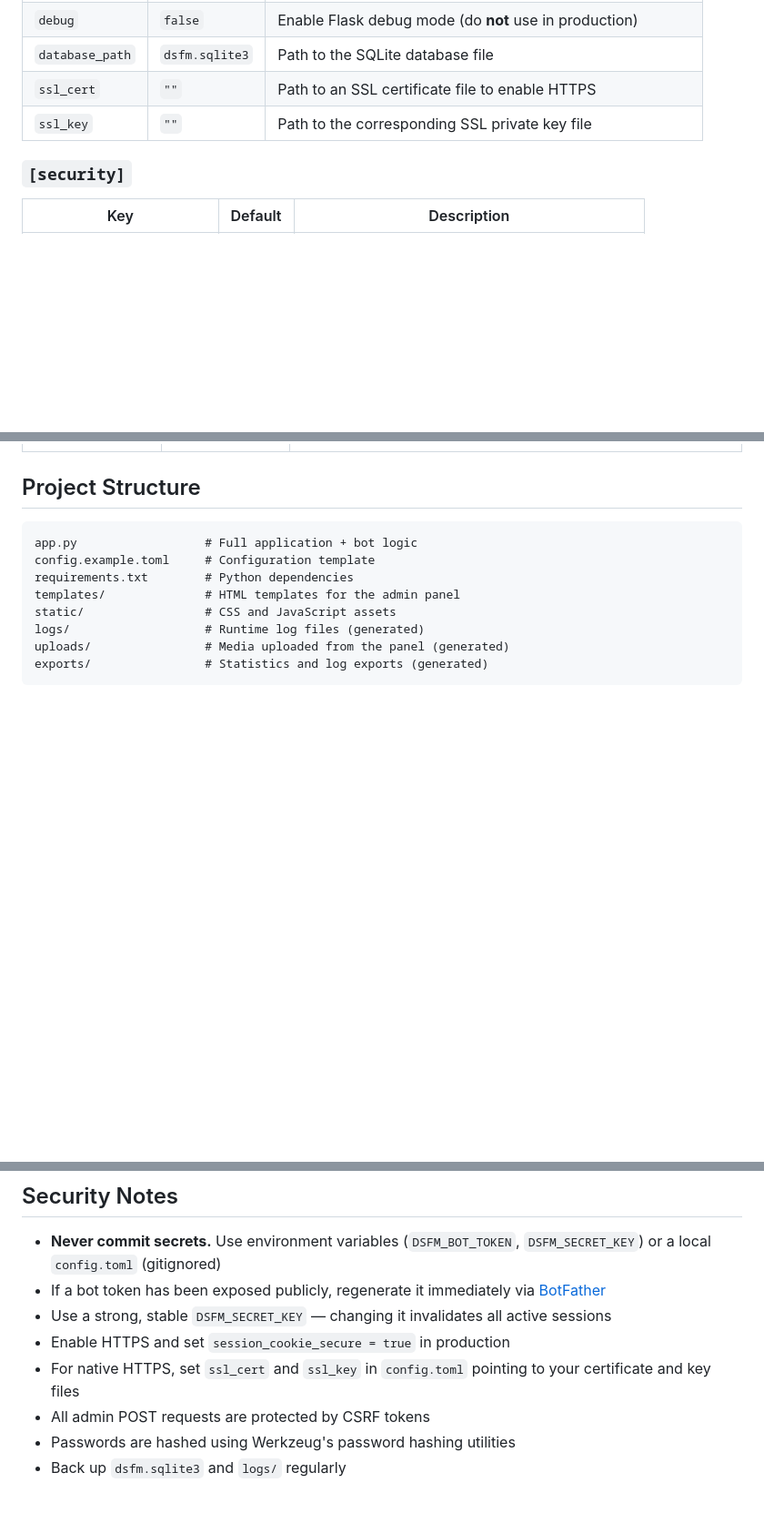
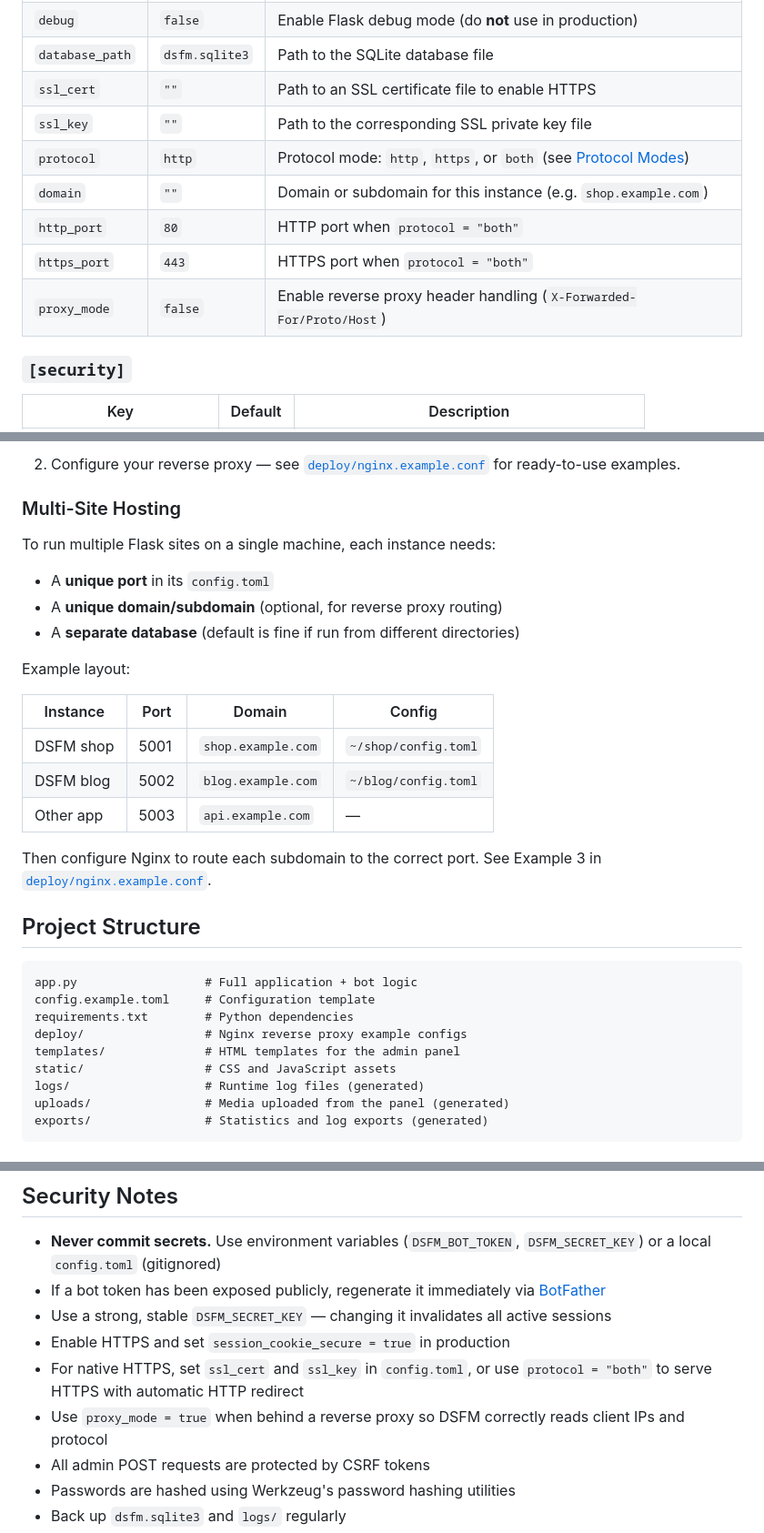
Before and after one commit to OverloadedTech/DSFM, a Markdown page: README.md, 3 parts joined by grey strips. Shown at 91% size. Rendered like a GitHub page; blank space fills up the shorter version.

````diff
--- a/README.md
+++ b/README.md
@@ -113,6 +114,11 @@ The configuration file uses [TOML](https://toml.io) format. Copy `config.example
 | `database_path` | `dsfm.sqlite3` | Path to the SQLite database file |
 | `ssl_cert` | `""` | Path to an SSL certificate file to enable HTTPS |
 | `ssl_key` | `""` | Path to the corresponding SSL private key file |
+| `protocol` | `http` | Protocol mode: `http`, `https`, or `both` (see [Protocol Modes](#protocol-modes)) |
+| `domain` | `""` | Domain or subdomain for this instance (e.g. `shop.example.com`) |
+| `http_port` | `80` | HTTP port when `protocol = "both"` |
+| `https_port` | `443` | HTTPS port when `protocol = "both"` |
+| `proxy_mode` | `false` | Enable reverse proxy header handling (`X-Forwarded-For/Proto/Host`) |
 
 ### `[security]`
 
@@ -184,9 +259,30 @@ Menu buttons are configured in the admin panel and can perform one of these acti
+2. Configure your reverse proxy — see [`deploy/nginx.example.conf`](deploy/nginx.example.conf) for ready-to-use examples.
+
+### Multi-Site Hosting
+
+To run multiple Flask sites on a single machine, each instance needs:
+
+- A **unique port** in its `config.toml`
+- A **unique domain/subdomain** (optional, for reverse proxy routing)
+- A **separate database** (default is fine if run from different directories)
+
+Example layout:
+
+| Instance | Port | Domain | Config |
+|----------|------|--------|--------|
+| DSFM shop | 5001 | `shop.example.com` | `~/shop/config.toml` |
+| DSFM blog | 5002 | `blog.example.com` | `~/blog/config.toml` |
+| Other app | 5003 | `api.example.com` | — |
+
+Then configure Nginx to route each subdomain to the correct port. See Example 3 in [`deploy/nginx.example.conf`](deploy/nginx.example.conf).
+
 ## Project Structure
 
 ```
 app.py                  # Full application + bot logic
 config.example.toml     # Configuration template
 requirements.txt        # Python dependencies
+deploy/                 # Nginx reverse proxy example configs
 templates/              # HTML templates for the admin panel
 static/                 # CSS and JavaScript assets
 logs/                   # Runtime log files (generated)
@@ -229,7 +325,8 @@ cp -r logs/ "backups/logs-$(date +%F)/"
 - If a bot token has been exposed publicly, regenerate it immediately via [BotFather](https://t.me/BotFather)
 - Use a strong, stable `DSFM_SECRET_KEY` — changing it invalidates all active sessions
 - Enable HTTPS and set `session_cookie_secure = true` in production
-- For native HTTPS, set `ssl_cert` and `ssl_key` in `config.toml` pointing to your certificate and key files
+- For native HTTPS, set `ssl_cert` and `ssl_key` in `config.toml`, or use `protocol = "both"` to serve HTTPS with automatic HTTP redirect
+- Use `proxy_mode = true` when behind a reverse proxy so DSFM correctly reads client IPs and protocol
 - All admin POST requests are protected by CSRF tokens
 - Passwords are hashed using Werkzeug's password hashing utilities
 - Back up `dsfm.sqlite3` and `logs/` regularly
````
Also changed, not shown: other parts of README.md (+72 -0 lines).
